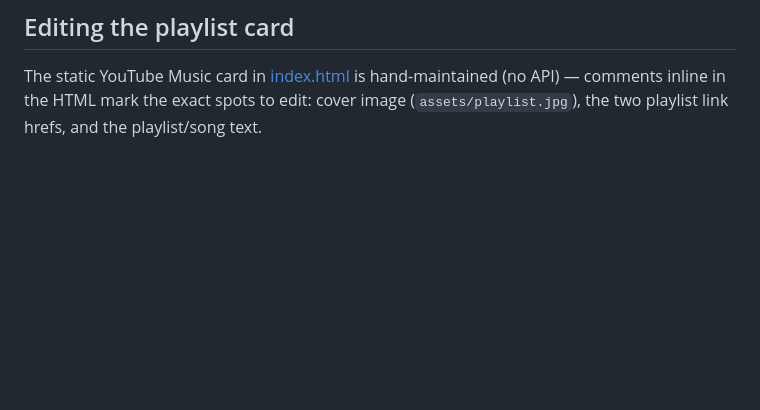
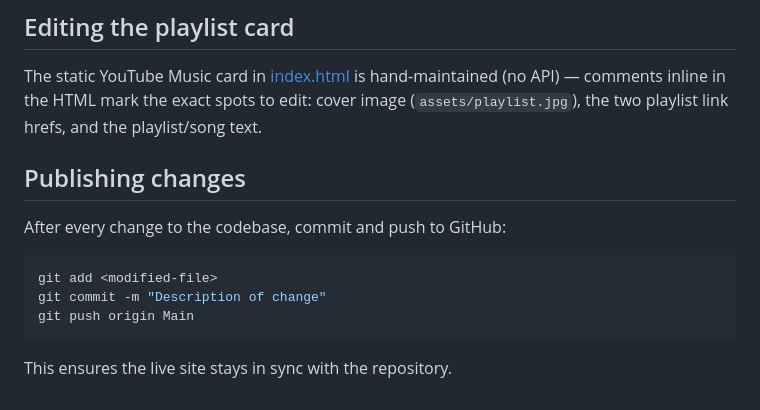
Before and after one commit to KazuHani/Kazu-Hub, a Markdown page: CLAUDE.md, the part around the change. Drawn GitHub-style; blank space fills up the shorter version.

Commit message:
Add publishing guidelines to CLAUDE.md
Document the requirement to commit and push changes to GitHub after every modification.

Co-Authored-By: Claude Haiku 4.5 <noreply@anthropic.com>

````diff
--- a/CLAUDE.md
+++ b/CLAUDE.md
@@ -34,3 +34,15 @@ Everything lives in one IIFE in [script.js](script.js). Key things to know befor
 ## Editing the playlist card
 
 The static YouTube Music card in [index.html](index.html) is hand-maintained (no API) — comments inline in the HTML mark the exact spots to edit: cover image (`assets/playlist.jpg`), the two playlist link hrefs, and the playlist/song text.
+
+## Publishing changes
+
+After every change to the codebase, commit and push to GitHub:
+
+```bash
+git add <modified-file>
+git commit -m "Description of change"
+git push origin Main
+```
+
+This ensures the live site stays in sync with the repository.
````
